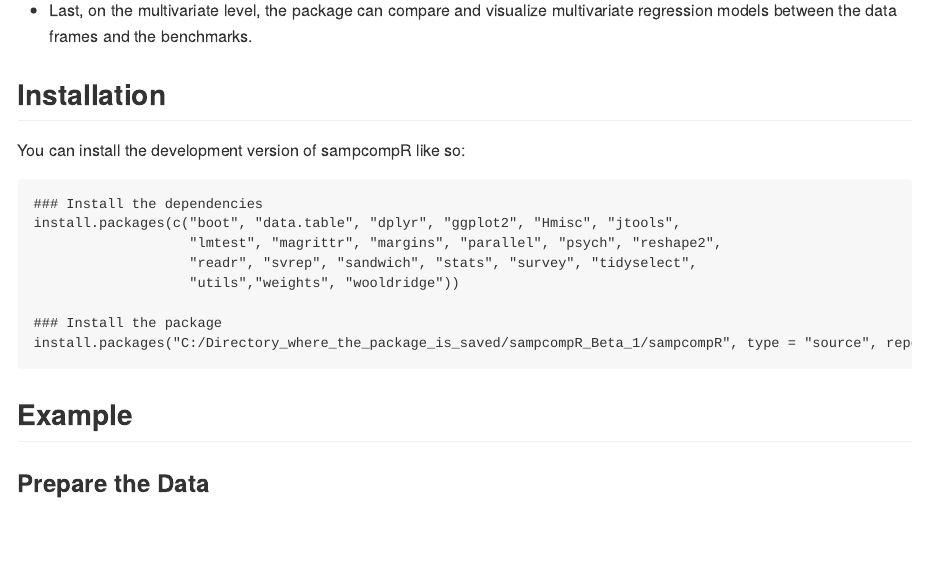
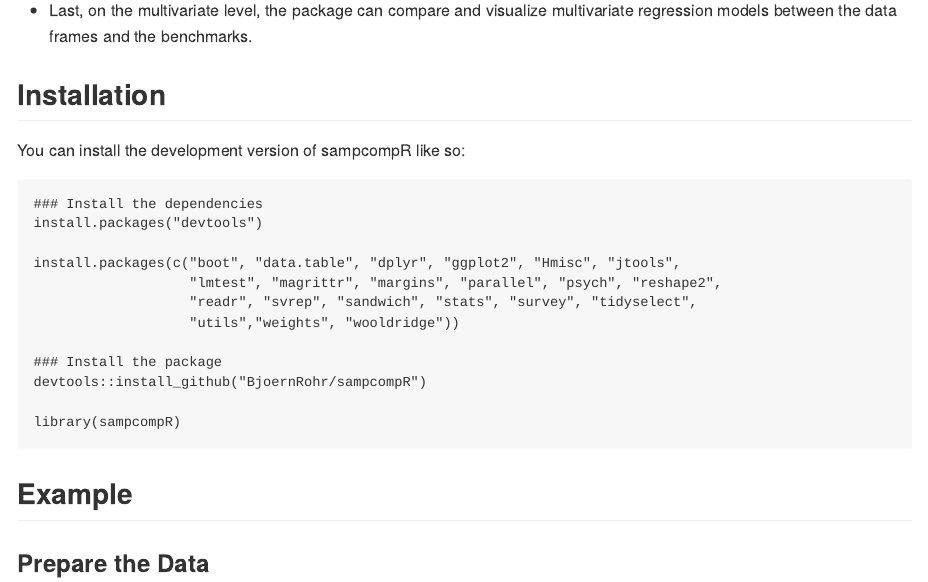
Before and after one commit to BjoernRohr/sampcompR, an R Markdown document (README.Rmd): the page in a window 1100 px wide, from 500 px down. Rendered offline with R 4.5, knitr and Pandoc, with nearby package versions; some code elsewhere in the file could not run offline; long lines of code are wrapped.

Commit message:
Change installation advice

````diff
--- a/README.Rmd
+++ b/README.Rmd
@@ -36,13 +36,17 @@ You can install the development version of sampcompR like so:
 
 ```
 ### Install the dependencies
+install.packages("devtools")
+
 install.packages(c("boot", "data.table", "dplyr", "ggplot2", "Hmisc", "jtools",
                    "lmtest", "magrittr", "margins", "parallel", "psych", "reshape2",
                    "readr", "svrep", "sandwich", "stats", "survey", "tidyselect",
                    "utils","weights", "wooldridge"))
 
 ### Install the package
-install.packages("C:/Directory_where_the_package_is_saved/sampcompR_Beta_1/sampcompR", type = "source", repos = NULL)
+devtools::install_github("BjoernRohr/sampcompR")
+
+library(sampcompR)
 ```
 
 ## Example
````
